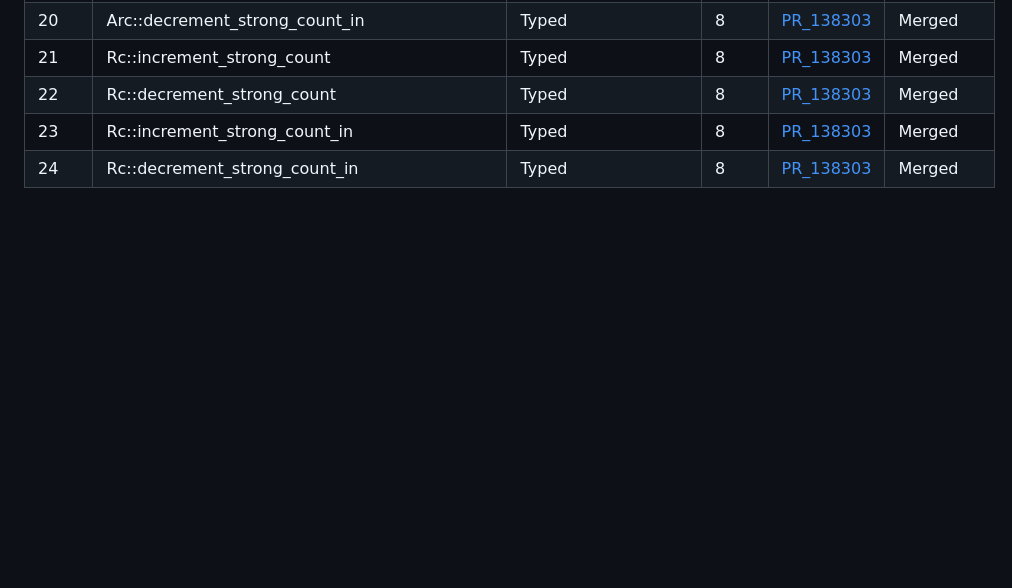
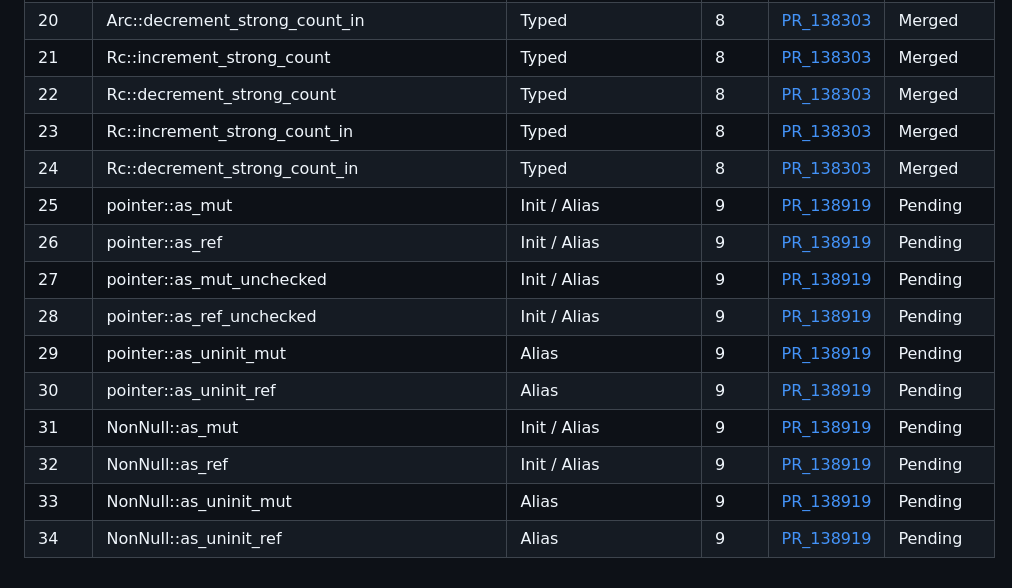
Before and after one commit to Artisan-Lab/tag-std, a Markdown page: modified_doc.md, the part around the change. Rendered like a GitHub page; blank space fills up the shorter version.

Commit message:
update pr

```diff
--- a/modified_doc.md
+++ b/modified_doc.md
@@ -24,3 +24,13 @@
 |22| Rc::decrement_strong_count | Typed | 8 | [ PR_138303](https://github.com/rust-lang/rust/pull/138303) | Merged |
 |23| Rc::increment_strong_count_in | Typed | 8 | [ PR_138303](https://github.com/rust-lang/rust/pull/138303) | Merged |
 |24| Rc::decrement_strong_count_in | Typed | 8 | [ PR_138303](https://github.com/rust-lang/rust/pull/138303) | Merged |
+|25| pointer::as_mut | Init / Alias | 9 | [ PR_138919](https://github.com/rust-lang/rust/pull/138919) | Pending |
+|26| pointer::as_ref | Init / Alias | 9 | [ PR_138919](https://github.com/rust-lang/rust/pull/138919) | Pending |
+|27| pointer::as_mut_unchecked | Init / Alias | 9 | [ PR_138919](https://github.com/rust-lang/rust/pull/138919) | Pending |
+|28| pointer::as_ref_unchecked | Init / Alias | 9 | [ PR_138919](https://github.com/rust-lang/rust/pull/138919) | Pending |
+|29| pointer::as_uninit_mut | Alias | 9 | [ PR_138919](https://github.com/rust-lang/rust/pull/138919) | Pending |
+|30| pointer::as_uninit_ref | Alias | 9 | [ PR_138919](https://github.com/rust-lang/rust/pull/138919) | Pending |
+|31| NonNull::as_mut | Init / Alias | 9 | [ PR_138919](https://github.com/rust-lang/rust/pull/138919) | Pending |
+|32| NonNull::as_ref | Init / Alias | 9 | [ PR_138919](https://github.com/rust-lang/rust/pull/138919) | Pending |
+|33| NonNull::as_uninit_mut | Alias | 9 | [ PR_138919](https://github.com/rust-lang/rust/pull/138919) | Pending |
+|34| NonNull::as_uninit_ref | Alias | 9 | [ PR_138919](https://github.com/rust-lang/rust/pull/138919) | Pending |
```
